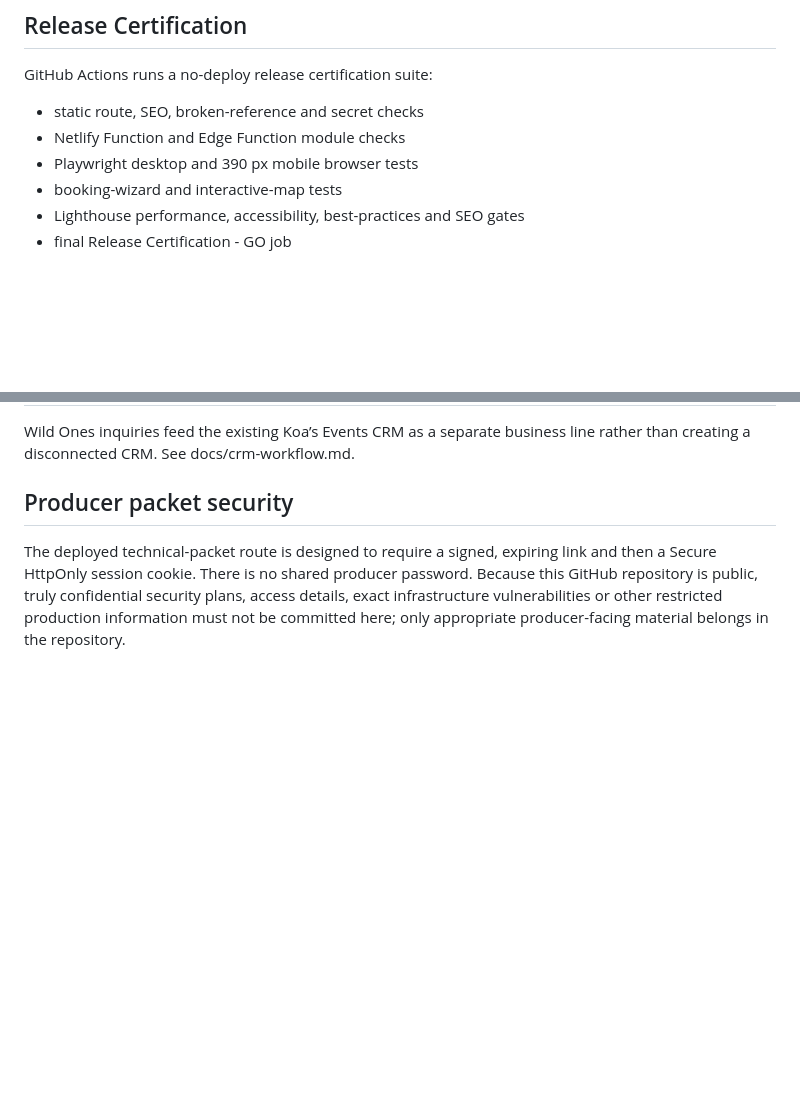
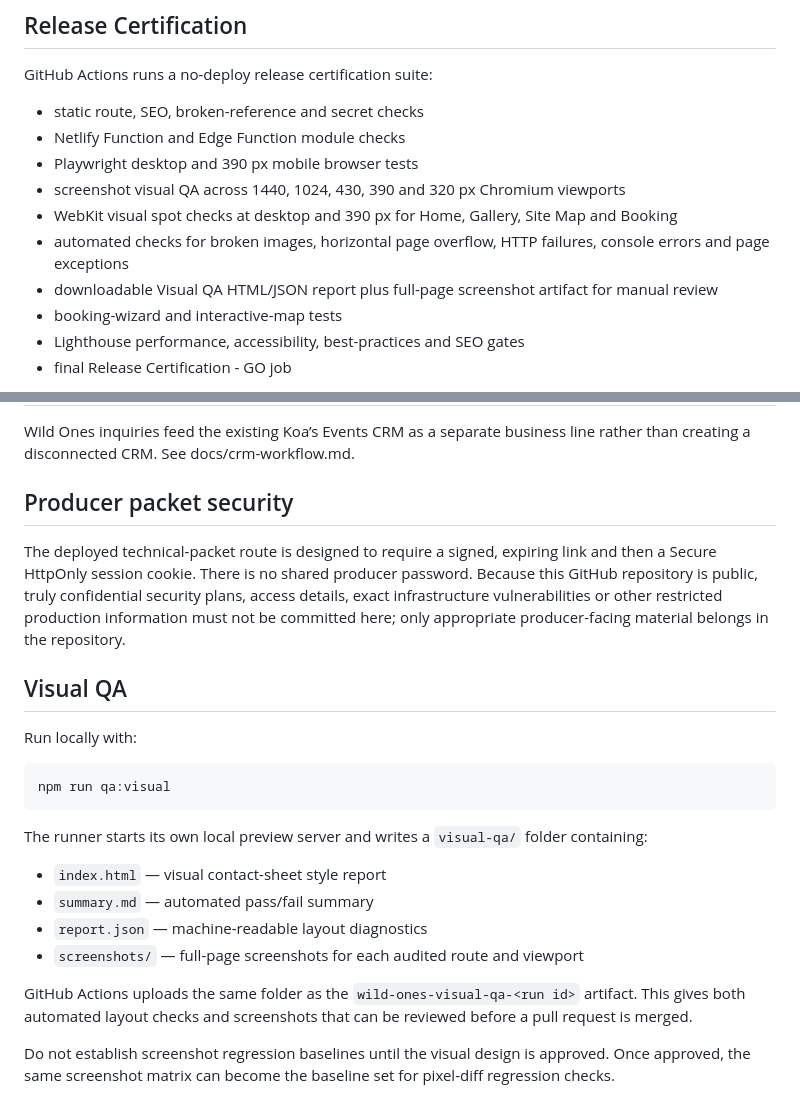
Before and after one commit to AstroTat808/wildonesllc.com, a Markdown page: README.md, 2 parts joined by grey strips. Drawn GitHub-style; blank space fills up the shorter version.

Commit message:
Document visual QA workflow

```diff
--- a/README.md
+++ b/README.md
@@ -52,6 +52,10 @@ GitHub Actions runs a no-deploy release certification suite:
 - static route, SEO, broken-reference and secret checks
 - Netlify Function and Edge Function module checks
 - Playwright desktop and 390 px mobile browser tests
+- screenshot visual QA across 1440, 1024, 430, 390 and 320 px Chromium viewports
+- WebKit visual spot checks at desktop and 390 px for Home, Gallery, Site Map and Booking
+- automated checks for broken images, horizontal page overflow, HTTP failures, console errors and page exceptions
+- downloadable Visual QA HTML/JSON report plus full-page screenshot artifact for manual review
 - booking-wizard and interactive-map tests
 - Lighthouse performance, accessibility, best-practices and SEO gates
 - final Release Certification - GO job
@@ -83,3 +87,20 @@ Wild Ones inquiries feed the existing Koa’s Events CRM as a separate business
 ## Producer packet security
 
 The deployed technical-packet route is designed to require a signed, expiring link and then a Secure HttpOnly session cookie. There is no shared producer password. Because this GitHub repository is public, truly confidential security plans, access details, exact infrastructure vulnerabilities or other restricted production information must not be committed here; only appropriate producer-facing material belongs in the repository.
+
+
+## Visual QA
+
+Run locally with:
+
+    npm run qa:visual
+
+The runner starts its own local preview server and writes a `visual-qa/` folder containing:
+- `index.html` — visual contact-sheet style report
+- `summary.md` — automated pass/fail summary
+- `report.json` — machine-readable layout diagnostics
+- `screenshots/` — full-page screenshots for each audited route and viewport
+
+GitHub Actions uploads the same folder as the `wild-ones-visual-qa-<run id>` artifact. This gives both automated layout checks and screenshots that can be reviewed before a pull request is merged.
+
+Do not establish screenshot regression baselines until the visual design is approved. Once approved, the same screenshot matrix can become the baseline set for pixel-diff regression checks.
```
